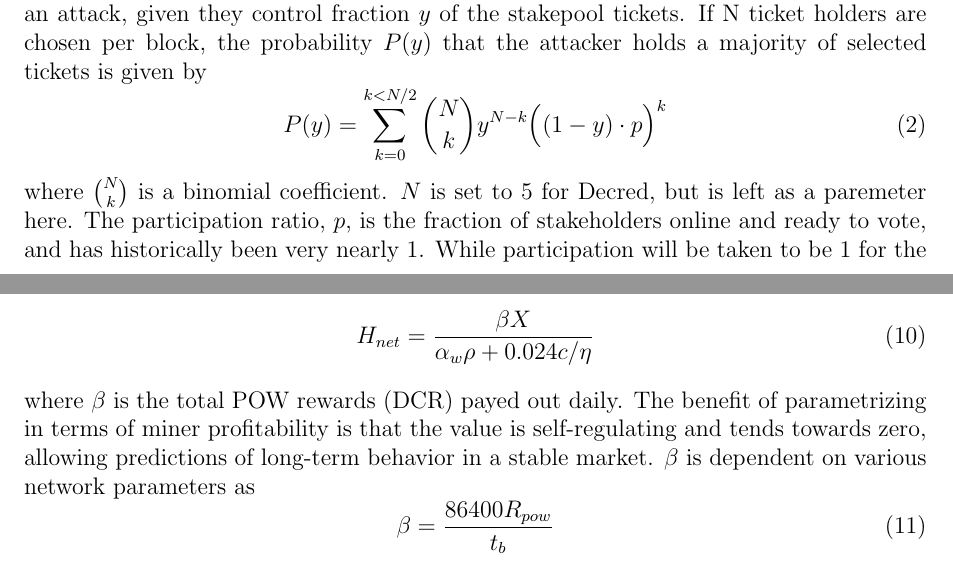
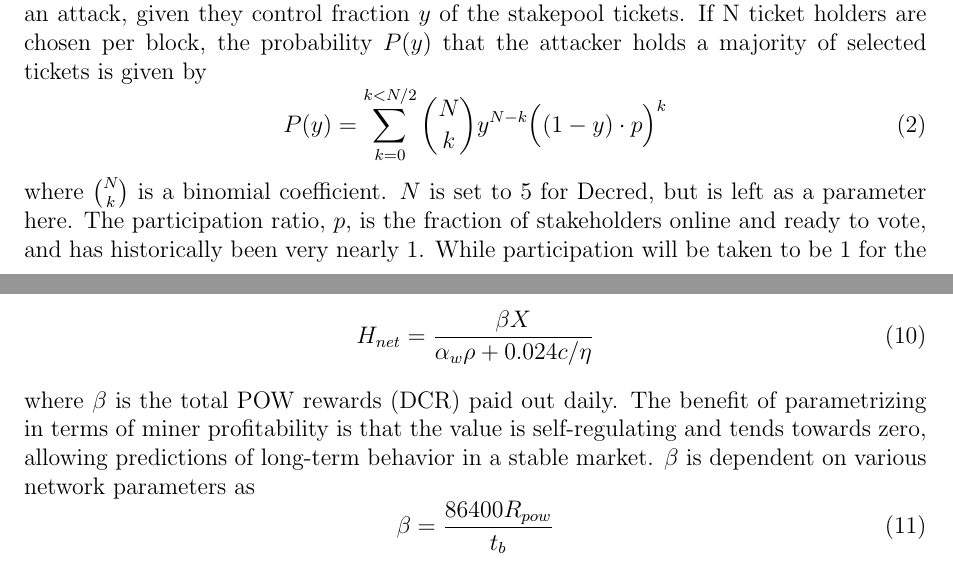
Before and after one commit to buck54321/dcr-research, a LaTeX document (paper/Attack-cost estimation.tex): two parts of pages 1 and 3 of 11, joined at a grey line, cut so that both start at the same text. Compiled offline with pdfLaTeX.

Commit message:
a couple typos

```diff
--- a/paper/Attack-cost estimation.tex
+++ b/paper/Attack-cost estimation.tex
@@ -39,7 +39,7 @@ These two components are not independent. They are related through $ \sigma(y) $
 P(y) = \sum_{k=0}^{k < N/2}  {{N}\choose{k}}   y^{N-k} \Big( (1-y) \cdot p \Big)^k
 \end{equation}
 %
-where $ {{N}\choose{k}}  $ is a binomial coefficient. $ N $ is set to 5 for Decred, but is left as a paremeter here. The participation ratio, $ p $, is the fraction of stakeholders online and ready to vote, and has historically been very nearly 1. While participation will be taken to be 1 for the remainder of this work, it is important to note that $ p $ could potentially be a target for a denial-of-service attack component.
+where $ {{N}\choose{k}}  $ is a binomial coefficient. $ N $ is set to 5 for Decred, but is left as a parameter here. The participation ratio, $ p $, is the fraction of stakeholders online and ready to vote, and has historically been very nearly 1. While participation will be taken to be 1 for the remainder of this work, it is important to note that $ p $ could potentially be a target for a denial-of-service attack component.
 
 The attacker would hold the majority of tickets derived from every $ 1 / P(y) $ valid nonces they are able to generate. Conversely, the honest nodes would be able to achieve consensus on every $ 1 / (1 - P(y)) $ blocks proposed to the honest network. The attacker would need a factor of
 %
@@ -116,7 +116,7 @@ For further parametrization, it's useful to note the relationship between networ
 H_{net} = \frac{ \beta X }{ \alpha_w \rho + 0.024 c / \eta  }
 \end{equation}
 %
-where $\beta$ is the total POW rewards (DCR) payed out daily. The benefit of parametrizing in terms of miner profitability is that the value is self-regulating and tends towards zero, allowing predictions of long-term behavior in a stable market. $\beta$ is dependent on various network parameters as
+where $\beta$ is the total POW rewards (DCR) paid out daily. The benefit of parametrizing in terms of miner profitability is that the value is self-regulating and tends towards zero, allowing predictions of long-term behavior in a stable market. $\beta$ is dependent on various network parameters as
 %
 \begin{equation}
 \beta = \frac{ 86400 R_{pow} }{ t_b }
```
Also changed, not shown: paper/Attack-cost estimation.pdf, 2 other files.
